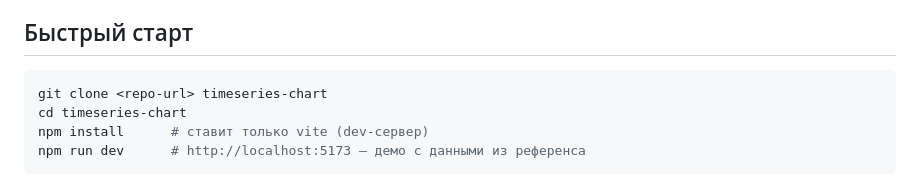
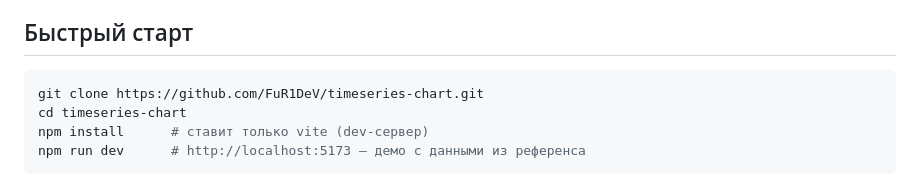
Before and after one commit to FuR1DeV/timeseries-chart, a Markdown page: README.md, the part around the change. Rendered like a GitHub page.

Commit message:
README: real clone URL

````diff
--- a/README.md
+++ b/README.md
@@ -11,7 +11,7 @@
 ## Быстрый старт
 
 ```bash
-git clone <repo-url> timeseries-chart
+git clone https://github.com/FuR1DeV/timeseries-chart.git
 cd timeseries-chart
 npm install      # ставит только vite (dev-сервер)
 npm run dev      # http://localhost:5173 — демо с данными из референса
````
